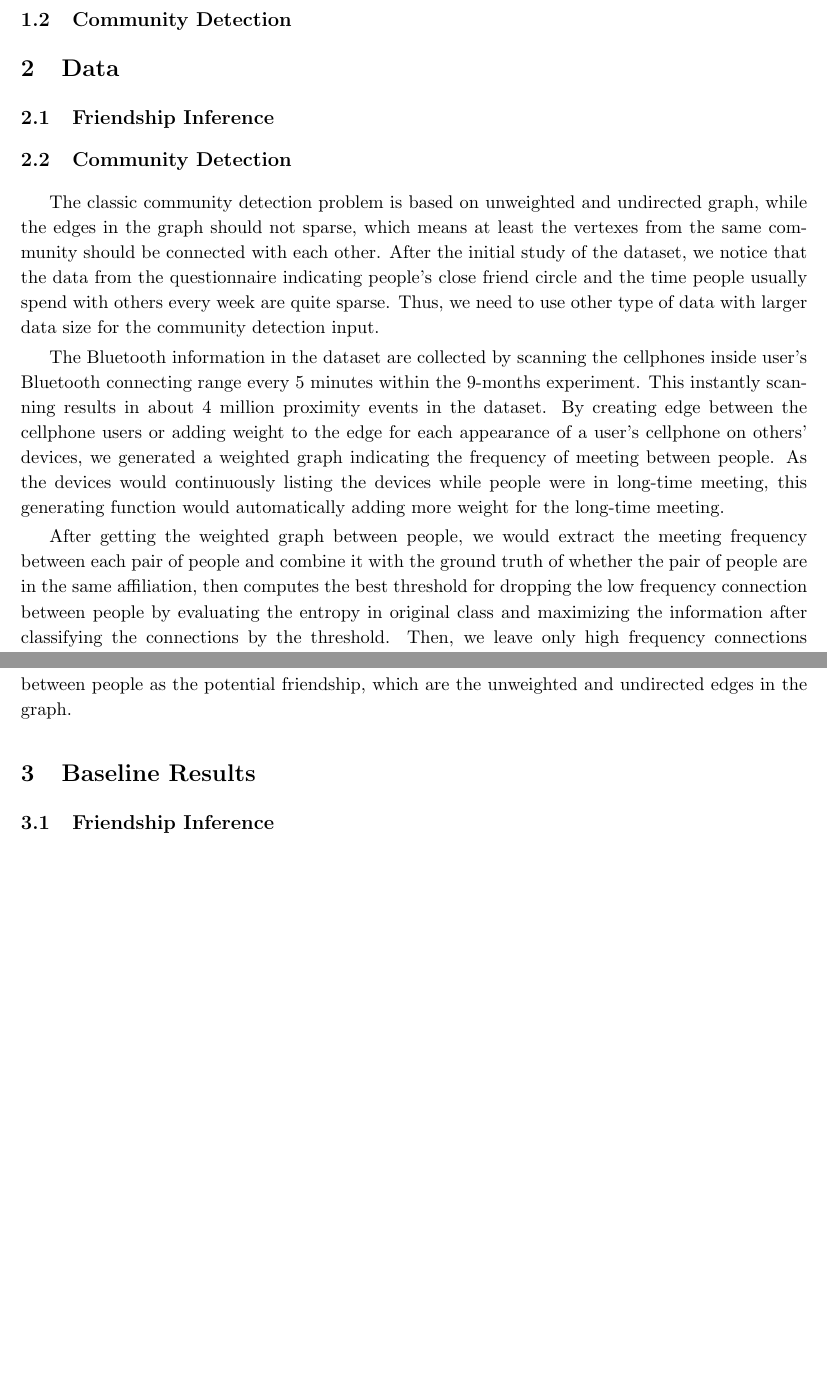
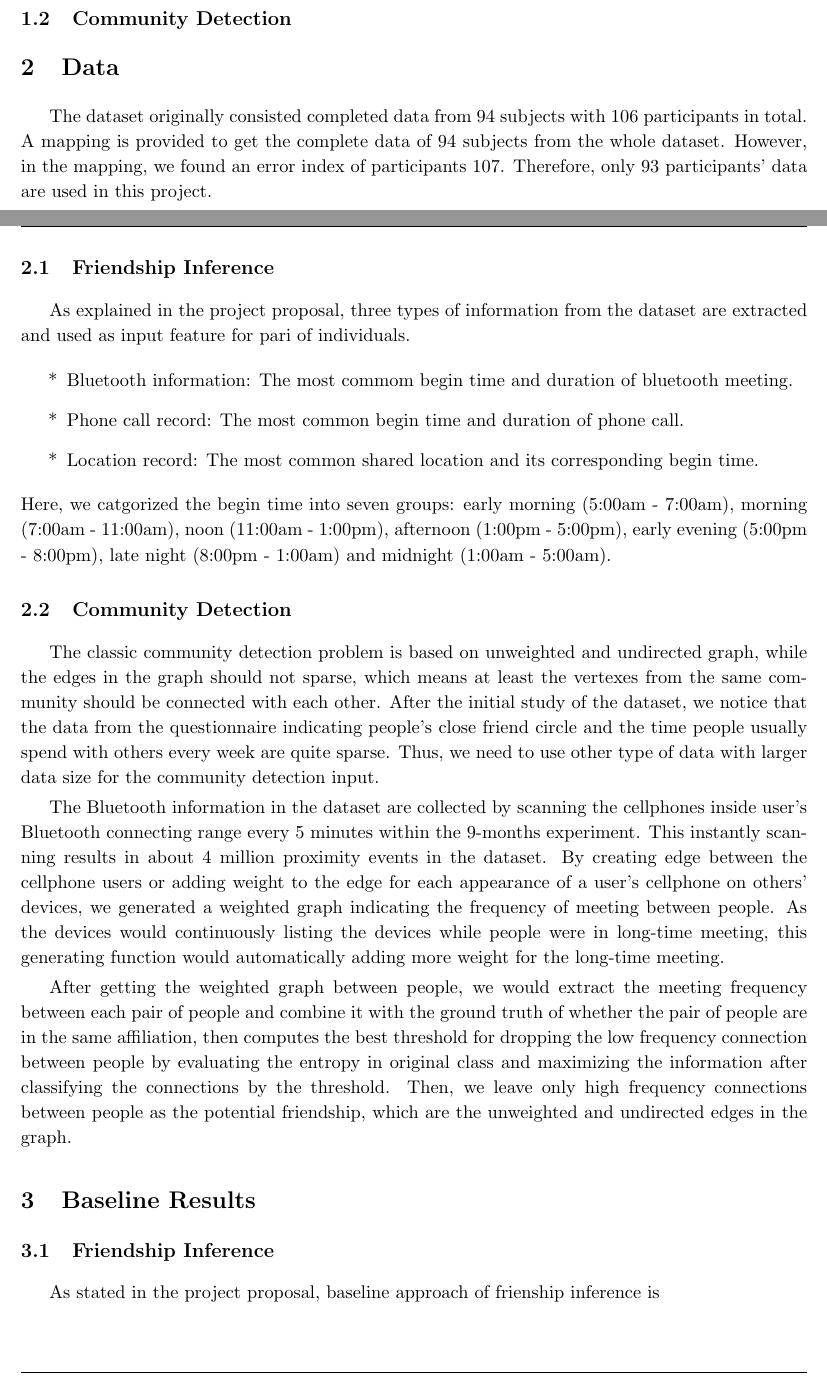
Before and after one commit to Pr1deT/CS578_project, a LaTeX document (report/progress_report.tex): two parts of pages 1 and 2 of 2 before the commit and two parts of pages 1 and 2 of 3 after it, joined at a grey line, cut so that both start at the same text, the shorter picture padded with empty space. Compiled offline with pdfLaTeX.

Commit message:
Updated progress report
Add content for Friendship Inference

```diff
--- a/report/progress_report.tex
+++ b/report/progress_report.tex
@@ -80,7 +82,15 @@
 \subsection{Community Detection}
 
 \section{Data}
+The dataset originally consisted completed data from 94 subjects with 106 participants in total. A mapping is provided to get the complete data of 94 subjects from the whole dataset. However, in the mapping, we found an error index of participants 107. Therefore, only 93 participants' data are used in this project.
 \subsection{Friendship Inference}
+As explained in the project proposal, three types of information from the dataset are extracted and used as input feature for pari of individuals.
+\begin{itemize}
+\item[*] Bluetooth information: The most commom begin time and duration of bluetooth meeting.
+\item[*] Phone call record: The most common begin time and duration of phone call.
+\item[*] Location record: The most common shared location and its corresponding begin time.
+\end{itemize}
+Here, we catgorized the begin time into seven groups: early morning (5:00am - 7:00am), morning (7:00am - 11:00am), noon (11:00am - 1:00pm), afternoon (1:00pm - 5:00pm), early evening (5:00pm - 8:00pm), late night (8:00pm - 1:00am) and midnight (1:00am - 5:00am).
 
 \subsection{Community Detection}
 The classic community detection problem is based on unweighted and undirected graph, while the edges in the graph should not sparse, which means at least the vertexes from the same community should be connected with each other.
@@ -90,9 +100,10 @@ The Bluetooth information in the dataset are collected by scanning the cellphone
 
 After getting the weighted graph between people, we would extract the meeting frequency between each pair of people and combine it with the ground truth of whether the pair of people are in the same affiliation, then computes the best threshold for dropping the low frequency connection between people by evaluating the entropy in original class and maximizing the information after classifying the connections by the threshold. Then, we leave only high frequency connections between people as the potential friendship, which are the unweighted and undirected edges in the graph.
 
+
 \section{Baseline Results}
 \subsection{Friendship Inference}
-
+As stated in the project proposal, baseline approach of frienship inference is
 \subsection{Community Detection}
 
 
```
Also changed, not shown: code/friendInfer_baseline.py (+6 -2 lines), report/progress_report.pdf, report/progress_report.tex (2 more changed lines), 4 other files.
